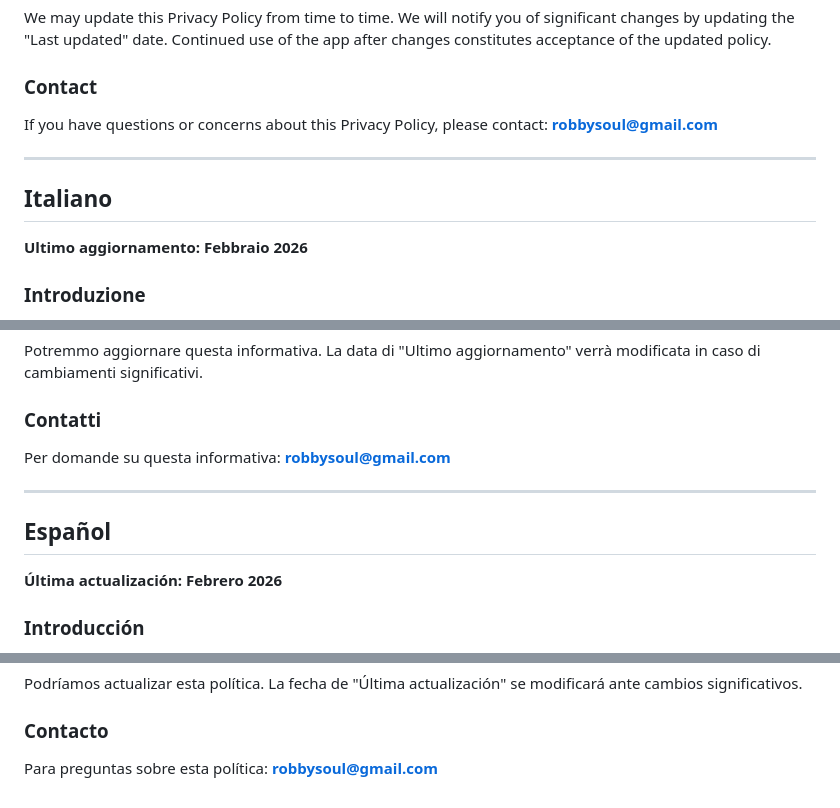
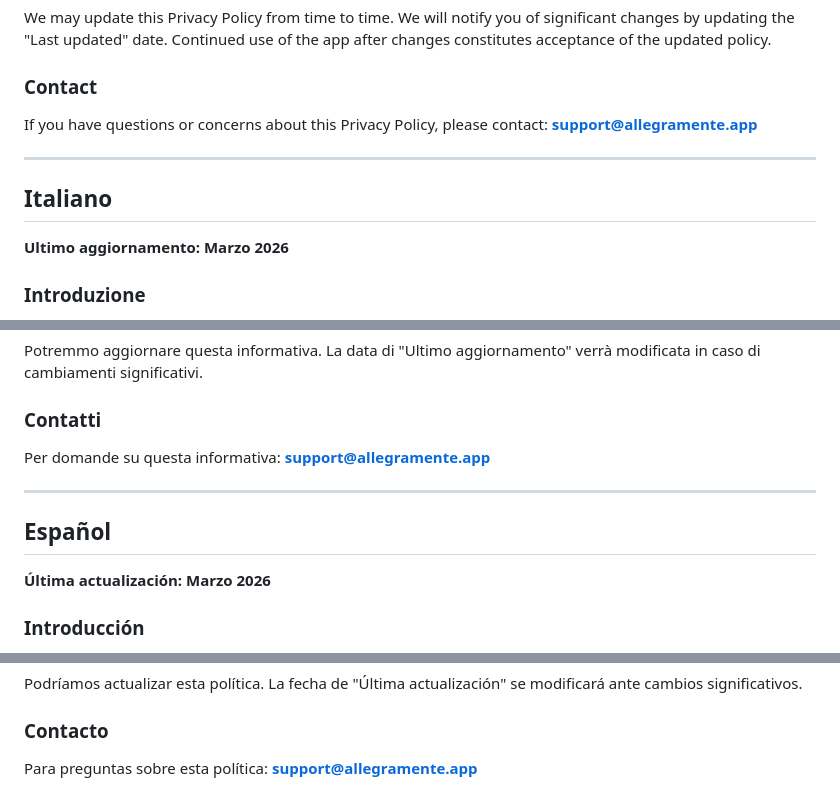
Before and after one commit to robbysoul/allegramente-privacy, a Markdown page: index.md, 3 parts joined by grey strips. Rendered like a GitHub page.

Commit message:
Update index.md
Aggiornata email

```diff
--- a/index.md
+++ b/index.md
@@ -61,13 +61,13 @@ We may update this Privacy Policy from time to time. We will notify you of signi
 ### Contact
 
 If you have questions or concerns about this Privacy Policy, please contact:
-**robbysoul@gmail.com**
+**support@allegramente.app**
 
 ---
 
 ## Italiano
 
-**Ultimo aggiornamento: Febbraio 2026**
+**Ultimo aggiornamento: Marzo 2026**
 
 ### Introduzione
 
@@ -118,13 +118,13 @@ Potremmo aggiornare questa informativa. La data di "Ultimo aggiornamento" verrà
 
 ### Contatti
 
-Per domande su questa informativa: **robbysoul@gmail.com**
+Per domande su questa informativa: **support@allegramente.app**
 
 ---
 
 ## Español
 
-**Última actualización: Febrero 2026**
+**Última actualización: Marzo 2026**
 
 ### Introducción
 
@@ -175,4 +175,4 @@ Podríamos actualizar esta política. La fecha de "Última actualización" se mo
 
 ### Contacto
 
-Para preguntas sobre esta política: **robbysoul@gmail.com**
+Para preguntas sobre esta política: **support@allegramente.app**
```
Also changed, not shown: other parts of index.md (+1 -1 lines).
